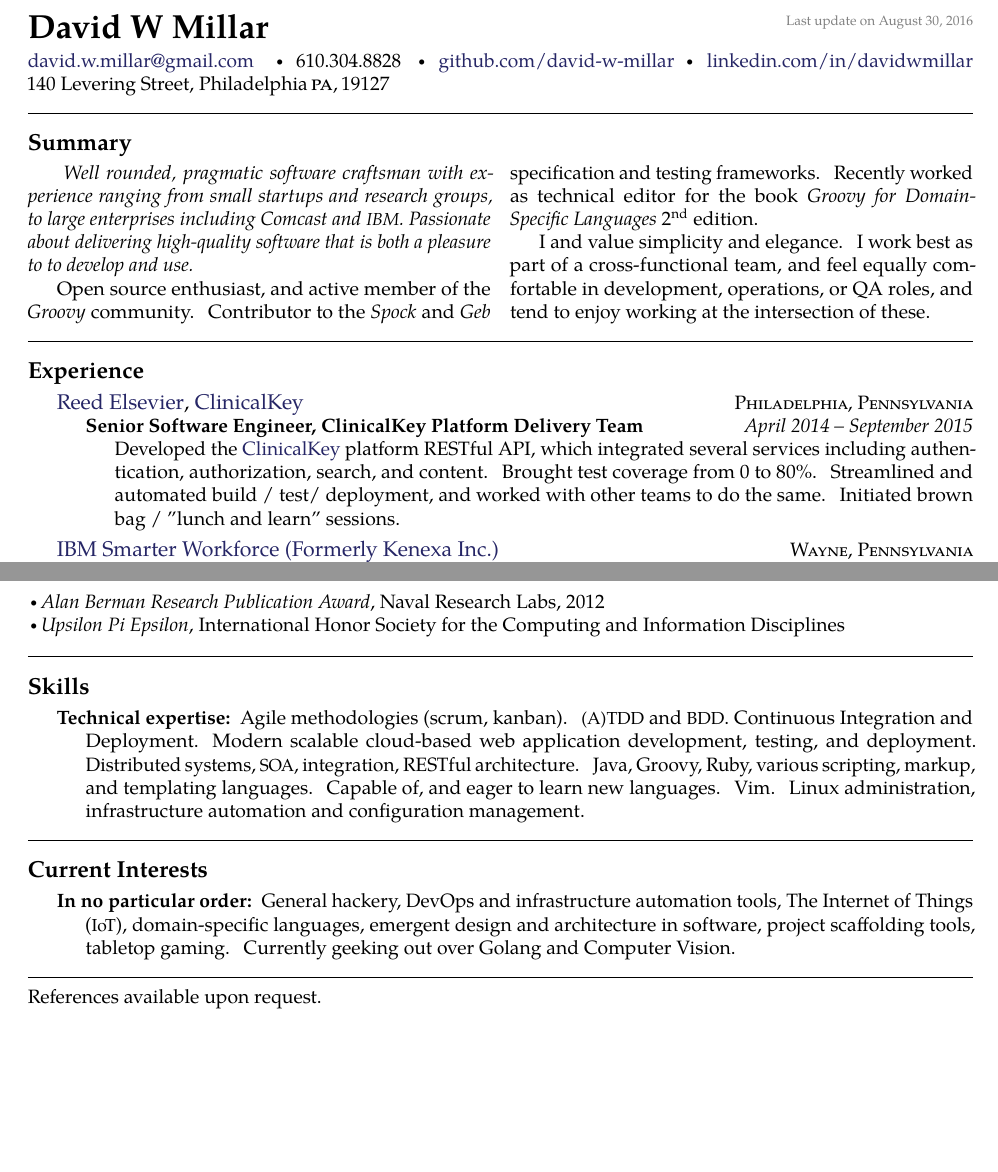
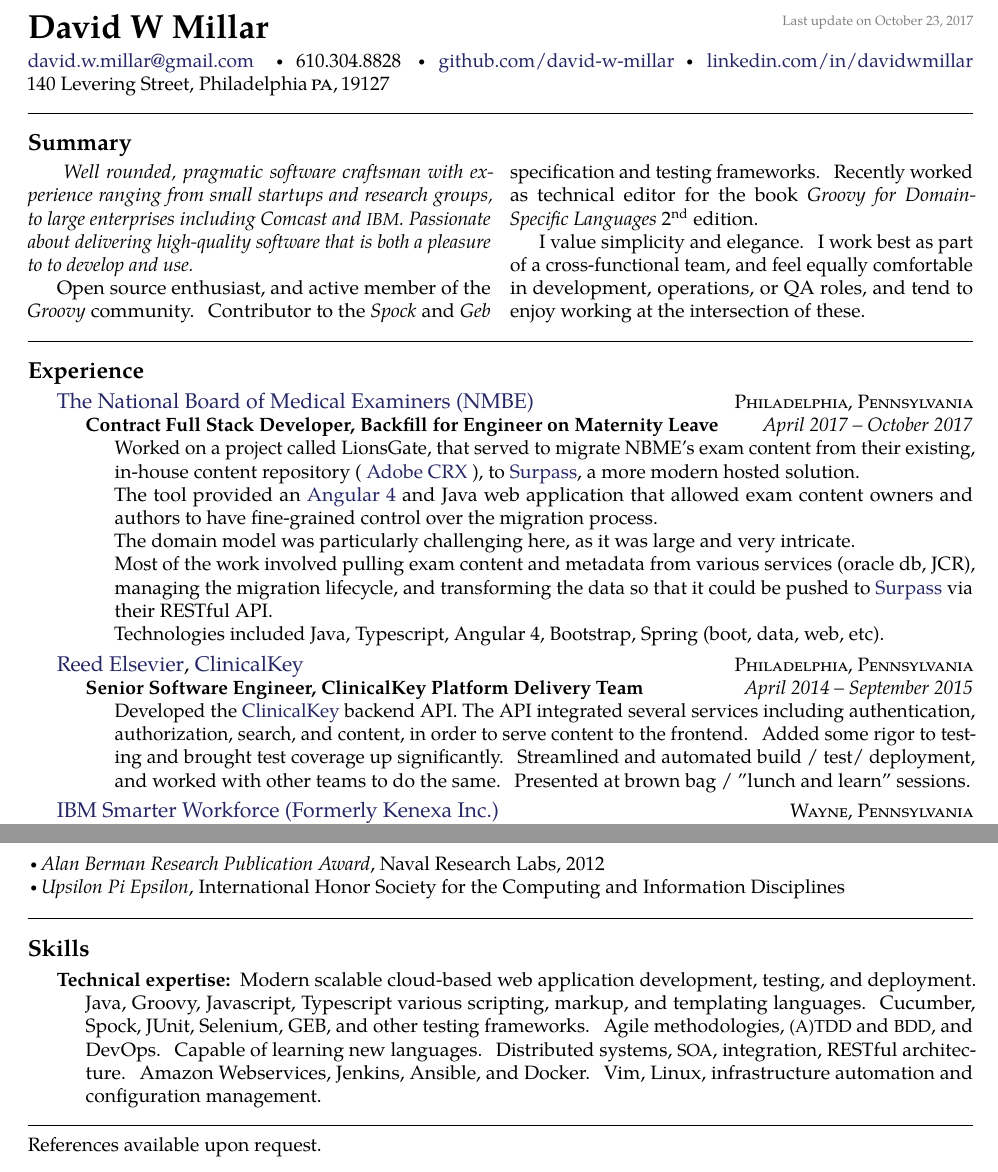
Before and after one commit to david-w-millar/resume-millar, a LaTeX document (millar.tex): two parts of pages 1 and 2 of 2, joined at a grey line, cut so that both start at the same text, the shorter picture padded with empty space. The pictures show the PDF file millar.pdf that the author committed with the source.

Commit message:
October Updates

```diff
--- a/millar.tex
+++ b/millar.tex
@@ -38,15 +38,38 @@ Open source enthusiast, and active member of the \emph{Groovy} community.
 Contributor to the \emph{Spock} and \emph{Geb} specification and testing frameworks.
 Recently worked as technical editor for the book \emph{Groovy for Domain-Specific Languages}  2\textsuperscript{nd} edition.
 
-I and value simplicity and elegance.
+I value simplicity and elegance.
 I work best as part of a cross-functional team, and feel equally comfortable in development, operations, or \acrr{QA} roles, and tend to enjoy working at the intersection of these.
 
 \end{multicols}
 
-
 \spacedhrule{0em}{-0.4em}
 
 \roottitle{Experience}
+
+% NBME
+\headedsection
+{\href{http://www.nbme.org/}{The National Board of Medical Examiners (NMBE)} }
+  {\textsc{Philadelphia, Pennsylvania}} {%
+  \headedsubsection
+    {Contract Full Stack Developer, Backfill for Engineer on Maternity Leave}
+    {April 2017 -- October 2017}
+    {\bodytext{
+      Worked on a project called LionsGate, that served to migrate \acrr{NBME}'s exam content from their existing, in-house content repository
+      ( \href{https://docs.adobe.com/docs/en/crx/2-0/getting_started/crx_concepts.htm://docs.adobe.com/docs/en/crx/2-0/getting_started/crx_concepts.html}{Adobe CRX} ),
+      to \href{http://www.btl.com/surpass/}{Surpass}, a more modern hosted solution.
+
+      The tool provided an \href{https://angular.io}{Angular 4} and Java web application that allowed exam content owners and authors to have fine-grained
+      control over the migration process.
+
+      The domain model was particularly challenging here, as it was large and very intricate.
+
+      Most of the work involved pulling exam content and metadata from various services (oracle db, JCR), managing the migration lifecycle,
+      and transforming the data so that it could be pushed to \href{http://www.btl.com/surpass}{Surpass} via their RESTful API.
+
+      Technologies included Java, Typescript, Angular 4, Bootstrap, Spring (boot, data, web, etc).
+    }}
+}
 
 % Elsevier Clinical Key
 \headedsection
@@ -56,12 +79,11 @@ I work best as part of a cross-functional team, and feel equally comfortable in
     {Senior Software Engineer, ClinicalKey Platform Delivery Team}
     {April 2014 -- September 2015}
     {\bodytext{
-        Developed the \href{http://www.clinicalkey.com/}{ClinicalKey} platform RESTful API,
-        which integrated several services including authentication, authorization,
-        search, and content.
-        Brought test coverage from 0 to 80\%.
+        Developed the \href{http://www.clinicalkey.com/}{ClinicalKey} backend API.
+        The API integrated several services including authentication, authorization, search, and content, in order to serve content to the frontend.
+        Added some rigor to testing and brought test coverage up significantly.
         Streamlined and automated build / test/ deployment, and worked with other teams to do the same.
-        Initiated brown bag / "lunch and learn" sessions.
+        Presented at brown bag / "lunch and learn" sessions.
     }}
 }
 
@@ -189,28 +212,14 @@ I work best as part of a cross-functional team, and feel equally comfortable in
 \inlineheadsection  % special section that has an inline header with a 'hanging' paragraph
   {Technical expertise:}
   {
-    Agile methodologies (scrum, kanban).
-    \acr{(A)TDD} and \acr{BDD}.
-    Continuous Integration and Deployment.
     Modern scalable cloud-based web application development, testing, and deployment.
+    Java, Groovy, Javascript, Typescript various scripting, markup, and templating languages.
+    Cucumber, Spock, JUnit, Selenium, GEB, and other testing frameworks.
+    Agile methodologies, \acr{(A)TDD} and \acr{BDD}, and DevOps.
+    Capable of learning new languages.
     Distributed systems, \acr{SOA}, integration, RESTful architecture.
-    Java, Groovy, Ruby, various scripting, markup, and templating languages.  Capable of, and eager to learn new languages.
-    Vim. Linux administration, infrastructure automation and configuration management.
-  }
-
-\spacedhrule{1.6em}{-0.4em}
-
-\roottitle{Current Interests}
-\inlineheadsection
-  {In no particular order:}
-  {
-    General hackery, DevOps and infrastructure automation tools,
-    The Internet of Things (\acr{IoT}),
-    domain-specific languages,
-    emergent design and architecture in software,
-    project scaffolding tools,
-    tabletop gaming.
-    Currently geeking out over Golang and Computer Vision.
+    Amazon Webservices, Jenkins, Ansible, and Docker.
+    Vim, Linux, infrastructure automation and configuration management.
   }
 
 \spacedhrule{1.6em}{-0.4em}
```
Also changed, not shown: millar.pdf, millar.tex (9 more changed lines).
